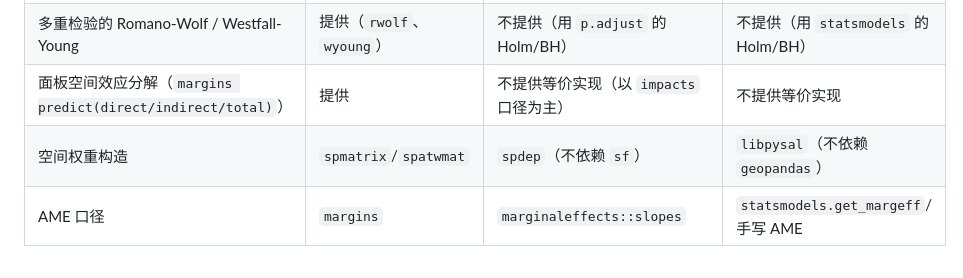
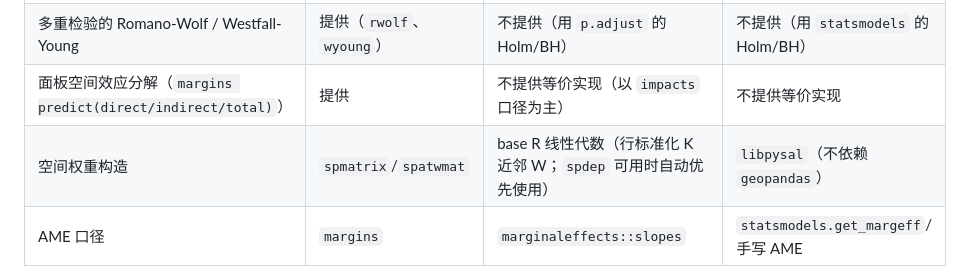
Before and after one commit to JingYangYuan/paper-analysis-4ss, a Markdown page: templates/README.md, the part around the change. GitHub-like rendering.

```diff
--- a/templates/README.md
+++ b/templates/README.md
@@ -26,7 +26,7 @@
 | 未观测混淆敏感性（Oster `psacalc`、`sensemakr`） | 提供 | 提供（`robomit`、`sensemakr`） | **不提供** |
 | 多重检验的 Romano-Wolf / Westfall-Young | 提供（`rwolf`、`wyoung`） | 不提供（用 `p.adjust` 的 Holm/BH） | 不提供（用 `statsmodels` 的 Holm/BH） |
 | 面板空间效应分解（`margins predict(direct/indirect/total)`） | 提供 | 不提供等价实现（以 `impacts` 口径为主） | 不提供等价实现 |
-| 空间权重构造 | `spmatrix`/`spatwmat` | `spdep`（不依赖 `sf`） | `libpysal`（不依赖 `geopandas`） |
+| 空间权重构造 | `spmatrix`/`spatwmat` | base R 线性代数（行标准化 K 近邻 W；`spdep` 可用时自动优先使用） | `libpysal`（不依赖 `geopandas`） |
 | AME 口径 | `margins` | `marginaleffects::slopes` | `statsmodels.get_margeff`/手写 AME |
 
 **Python 不实现的四项**（Tobit、Heckman/样本选择、面板选择模型、Oster `psacalc` 敏感性分析）仅由 Stata/R 模板提供；Python 模板中**直接删除**对应方法块，**不得**用近似模型冒充。R 与 Stata 的 AME、多重检验校正与空间效应分解口径不同，表注必须写明所用软件与 VCE，**不得**为对齐数值而统一改用非聚类口径。
```
Also changed, not shown: references/quantitative-model-router.md (+1 -1 lines), references/r-ecosystem-setup.md (+1 -1 lines).
